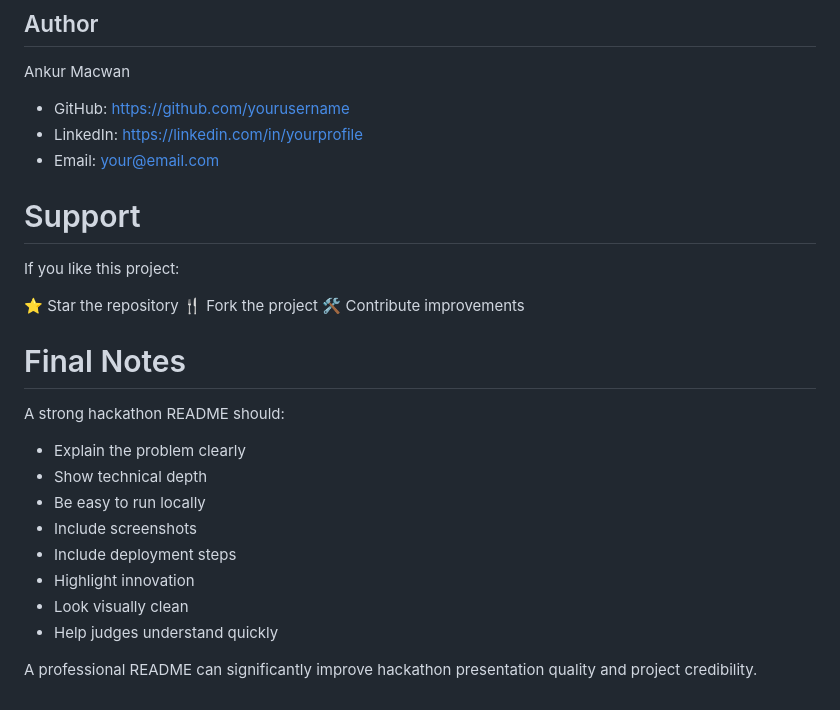
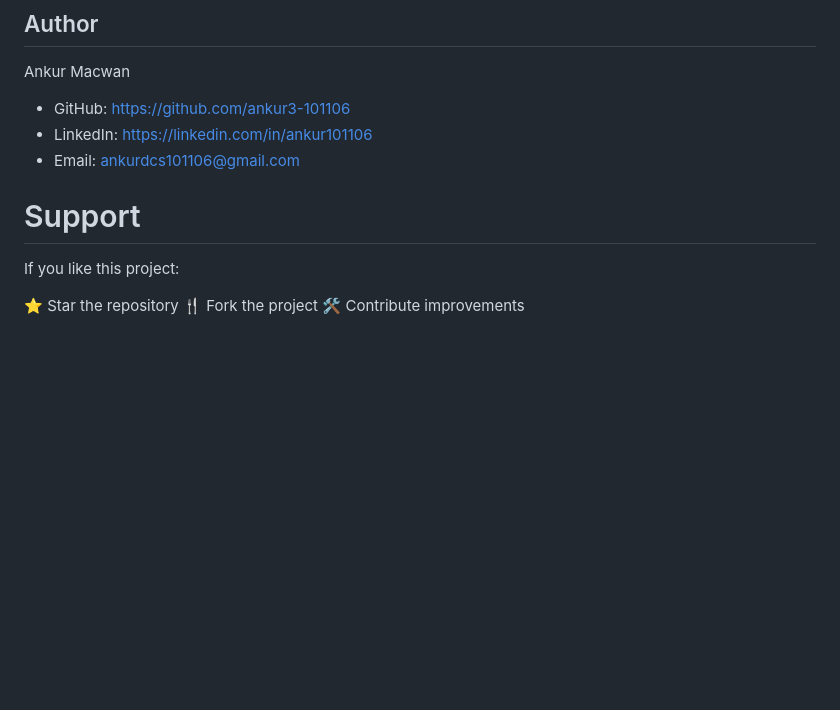
Before and after one commit to ankur3-101106/hackathon, a Markdown page: README.md, the part around the change. Rendered like a GitHub page; blank space fills up the shorter version.

```diff
--- a/README.md
+++ b/README.md
@@ -560,9 +560,9 @@ Special thanks to:
 
 Ankur Macwan
 
-* GitHub: [https://github.com/yourusername](https://github.com/yourusername)
-* LinkedIn: [https://linkedin.com/in/yourprofile](https://linkedin.com/in/yourprofile)
-* Email: [your@email.com](mailto:your@email.com)
+* GitHub: [https://github.com/ankur3-101106](https://github.com/ankur3-101106)
+* LinkedIn: [https://linkedin.com/in/ankur101106](https://linkedin.com/in/ankur101106)
+* Email: [ankurdcs101106@gmail.com](mailto:ankurdcs101106@gmail.com)
 
 
 
@@ -573,20 +573,3 @@ If you like this project:
 ⭐ Star the repository
 🍴 Fork the project
 🛠️ Contribute improvements
-
-
-
-# Final Notes
-
-A strong hackathon README should:
-
-* Explain the problem clearly
-* Show technical depth
-* Be easy to run locally
-* Include screenshots
-* Include deployment steps
-* Highlight innovation
-* Look visually clean
-* Help judges understand quickly
-
-A professional README can significantly improve hackathon presentation quality and project credibility.
```
